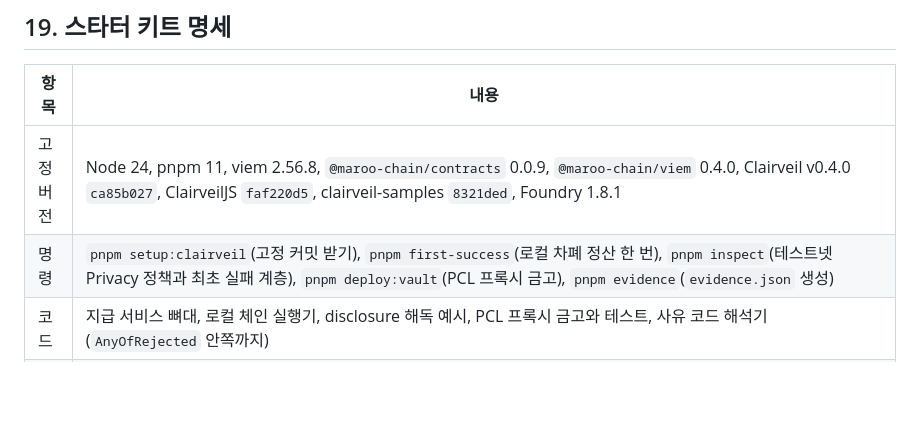
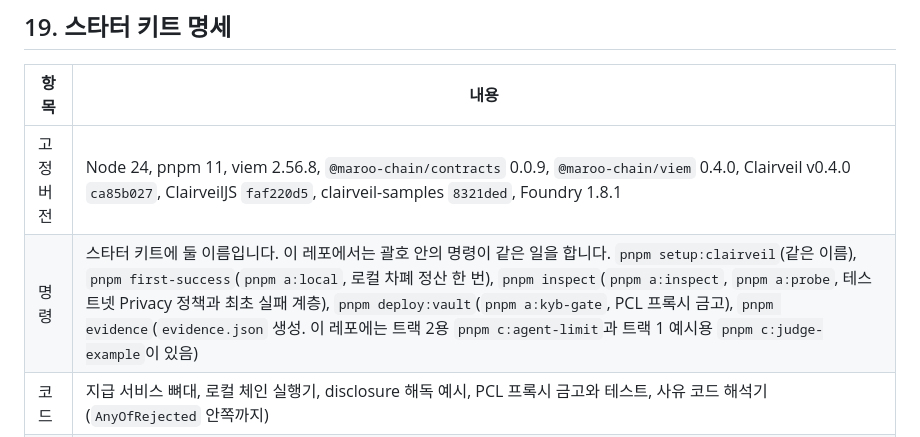
Before and after one commit to kyle-park-io/maroo-integration-lab, a Markdown page: track-c-activate/tracks/1-private-settlement.md, the part around the change. Rendered like a GitHub page; blank space fills up the shorter version.

Commit message:
docs(track-c): map starter kit command names to this repo

```diff
--- a/track-c-activate/tracks/1-private-settlement.md
+++ b/track-c-activate/tracks/1-private-settlement.md
@@ -176,7 +176,7 @@ Maroo가 Privacy 재료를 공개한 경우에는 `[Local] Clairveil 체인` 상
 | 항목 | 내용 |
 | --- | --- |
 | 고정 버전 | Node 24, pnpm 11, viem 2.56.8, `@maroo-chain/contracts` 0.0.9, `@maroo-chain/viem` 0.4.0, Clairveil v0.4.0 `ca85b027`, ClairveilJS `faf220d5`, clairveil-samples `8321ded`, Foundry 1.8.1 |
-| 명령 | `pnpm setup:clairveil`(고정 커밋 받기), `pnpm first-success`(로컬 차폐 정산 한 번), `pnpm inspect`(테스트넷 Privacy 정책과 최초 실패 계층), `pnpm deploy:vault`(PCL 프록시 금고), `pnpm evidence`(`evidence.json` 생성) |
+| 명령 | 스타터 키트에 둘 이름입니다. 이 레포에서는 괄호 안의 명령이 같은 일을 합니다. `pnpm setup:clairveil`(같은 이름), `pnpm first-success`(`pnpm a:local`, 로컬 차폐 정산 한 번), `pnpm inspect`(`pnpm a:inspect`, `pnpm a:probe`, 테스트넷 Privacy 정책과 최초 실패 계층), `pnpm deploy:vault`(`pnpm a:kyb-gate`, PCL 프록시 금고), `pnpm evidence`(`evidence.json` 생성. 이 레포에는 트랙 2용 `pnpm c:agent-limit`과 트랙 1 예시용 `pnpm c:judge-example`이 있음) |
 | 코드 | 지급 서비스 뼈대, 로컬 체인 실행기, disclosure 해독 예시, PCL 프록시 금고와 테스트, 사유 코드 해석기(`AnyOfRejected` 안쪽까지) |
 | 문서 | 라벨 규칙, 가시성 표 양식, 자주 막히는 곳 |
 | 기준 구현 | 체인 쪽 흐름은 이 레포의 `shared/`와 `track-a-explain/recipe/`입니다(`pnpm a:local`, `pnpm a:inspect`, `pnpm a:probe`, `pnpm a:kyb-gate`). PCL 정책과 프록시 코드는 Maroo 공식 SDK `@maroo-chain/viem`을 씁니다. 지갑과 dApp 쪽은 ClairveilJS `faf220d5`와 clairveil-samples `8321ded`를 기준으로 삼습니다. ClairveilJS는 Maroo `IPrivacy`와 ABI 해시가 같은 EVM Privacy 계약 v0.3.1을 검증하고 conformance 113개를 통과했습니다 `[코드 대조]`. Maroo 테스트넷에서는 차폐 상태 조회 경로가 없어 예치 준비에서 멈춥니다 `[Live Testnet]`. clairveil-samples는 React dApp, 로컬 스택(체인, prover, 웹앱) 실행 스크립트, EVM 설정 예시를 줍니다 `[Docs Only]`. ClairveilJS의 네이티브 이체 가스 한도 기본값(21,000)은 Maroo에서 바꿔야 합니다(15절) |
```
